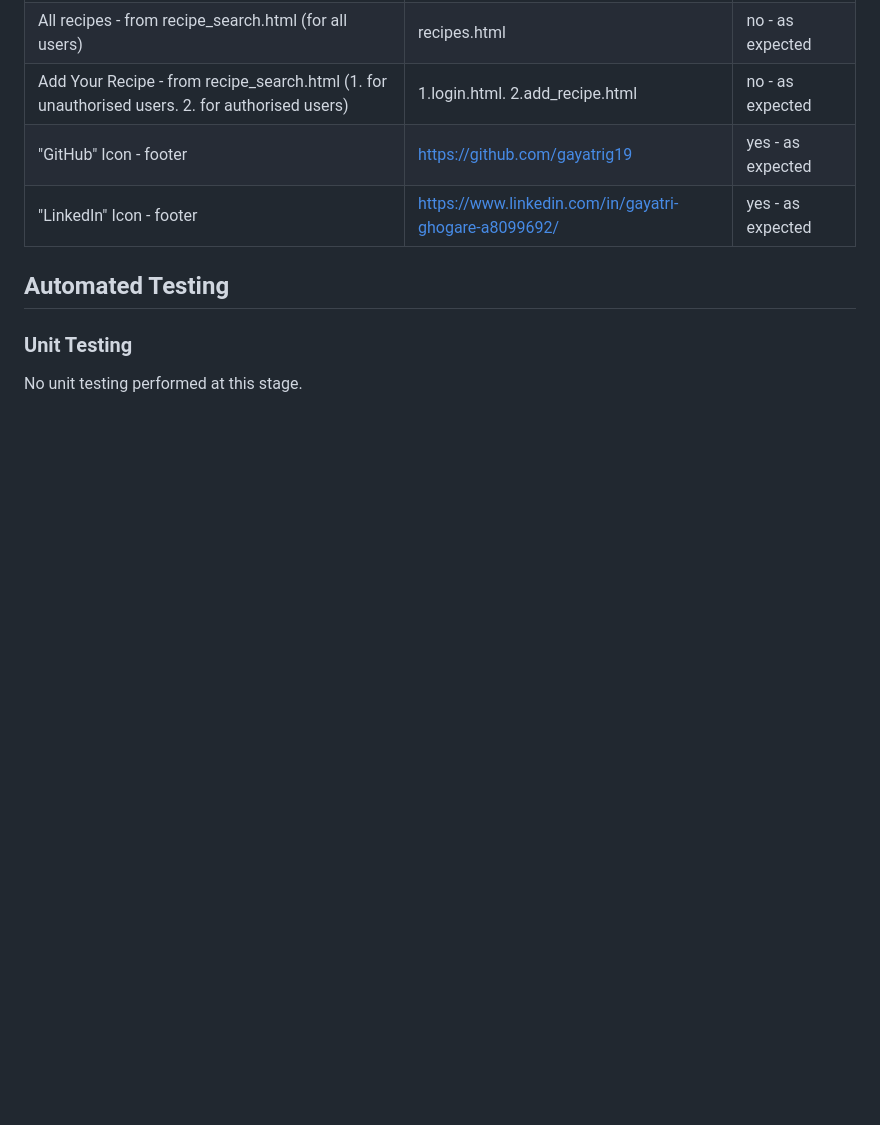
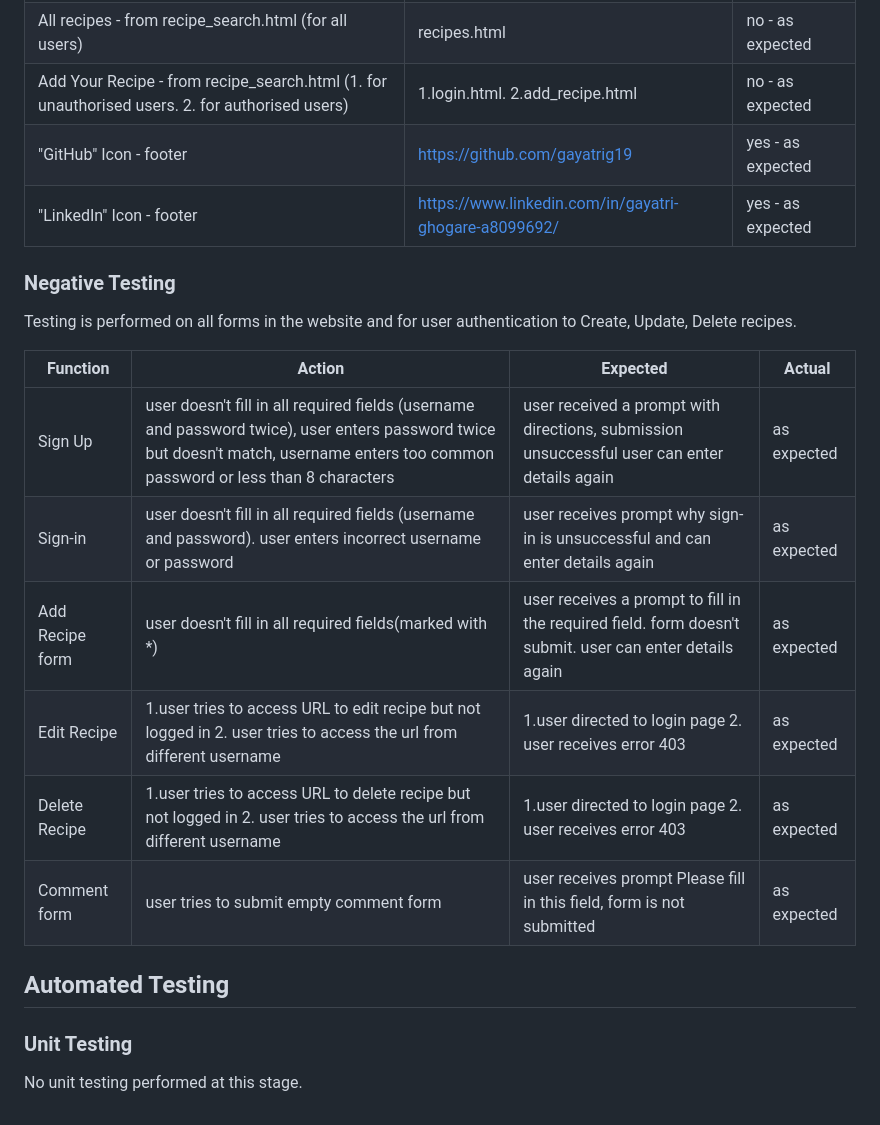
Before and after one commit to gayatrig19/tasty-tales-website-pp4, a Markdown page: README.md, the part around one of its changes. Drawn GitHub-style; blank space fills up the shorter version.

Commit message:
Add negative testing table to README file

```diff
--- a/README.md
+++ b/README.md
@@ -849,6 +849,18 @@ Couple of warnings when running settings.py file. Too long lines of code. Modify
 |"LinkedIn" Icon - footer | <https://www.linkedin.com/in/gayatri-ghogare-a8099692/> | yes - as expected |
 
 
+### Negative Testing
+
+Testing is performed on all forms in the website and for user authentication to Create, Update, Delete recipes.
+
+|  Function  |   Action    |    Expected    |  Actual  |
+|------------|--------------|---------------|-----------|
+|Sign Up   |	user doesn't fill in all required fields (username and password twice), user enters password twice but doesn't match, username enters too common password or less than 8 characters |	user received a prompt with directions, submission unsuccessful user can enter details again | as expected |
+|Sign-in |	user doesn't fill in all required fields (username and password). user enters incorrect username or password | user receives prompt why sign-in is unsuccessful and can enter details again |	as expected |
+| Add Recipe form | user doesn't fill in all required fields(marked with *) | user receives a prompt to fill in the required field. form doesn't submit. user can enter details again | as expected |
+|Edit Recipe |	1.user tries to access URL to edit recipe but not logged in 2. user tries to access the url from different username	| 1.user directed to login page 2. user receives error 403 |	as expected |
+| Delete Recipe |	1.user tries to access URL to delete recipe but not logged in 2. user tries to access the url from different username | 1.user directed to login page 2. user receives error 403 | as expected |
+| Comment form |	user tries to submit empty comment form |	user receives prompt Please fill in this field, form is not submitted |	as expected |
 
 ## Automated Testing
 
```
Also changed, not shown: other parts of README.md (+1 -1 lines).
